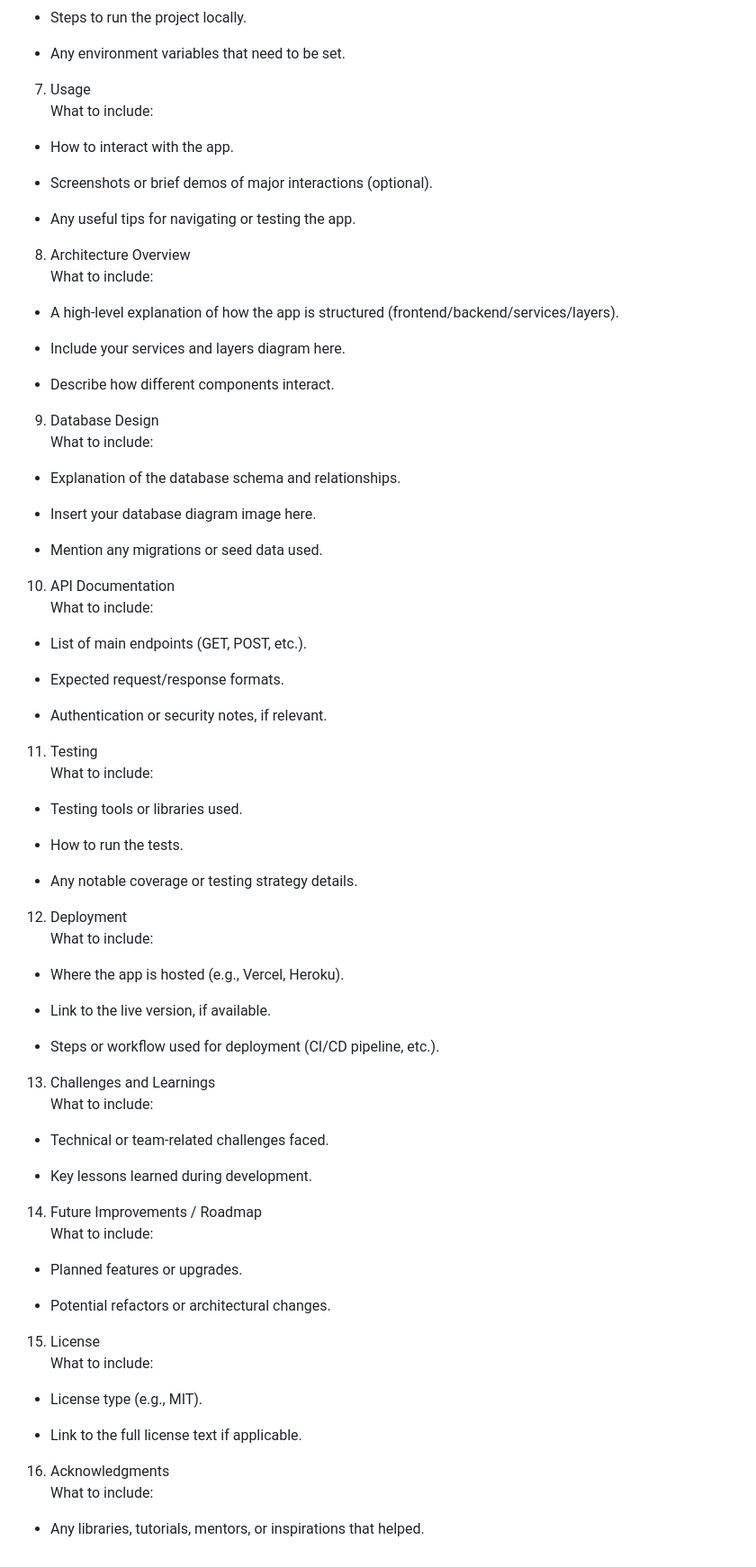
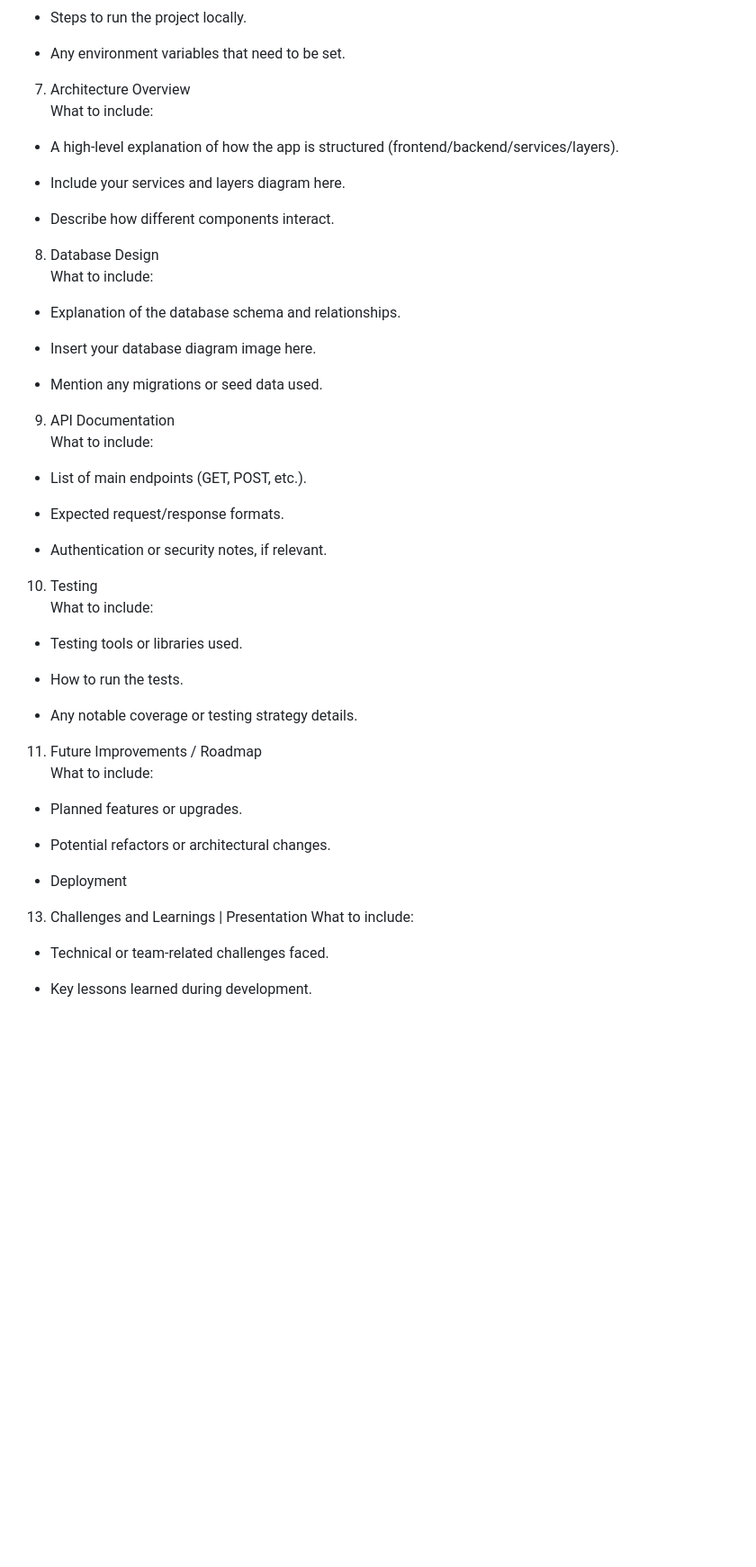
Before and after one commit to Forum-App-web-module/Forum-App, a Markdown page: README.md, the part around the change printed below. Shown: that part at 90% size. Drawn GitHub-style; blank space fills up the shorter version.

```diff
--- a/README.md
+++ b/README.md
@@ -129,16 +198,7 @@ What to include:
 
 - Any environment variables that need to be set.
 
-7. Usage
-What to include:
-
-- How to interact with the app.
-
-- Screenshots or brief demos of major interactions (optional).
-
-- Any useful tips for navigating or testing the app.
-
-8. Architecture Overview
+7. Architecture Overview
 What to include:
 
 - A high-level explanation of how the app is structured (frontend/backend/services/layers).
@@ -147,7 +207,7 @@ What to include:
 
 - Describe how different components interact.
 
-9. Database Design
+8. Database Design
 What to include:
 
 - Explanation of the database schema and relationships.
@@ -156,7 +216,7 @@ What to include:
 
 - Mention any migrations or seed data used.
 
-10. API Documentation
+9. API Documentation
 What to include:
 
 - List of main endpoints (GET, POST, etc.).
@@ -165,7 +225,7 @@ What to include:
 
 - Authentication or security notes, if relevant.
 
-11. Testing
+10. Testing
 What to include:
 
 - Testing tools or libraries used.
@@ -174,37 +234,20 @@ What to include:
 
 - Any notable coverage or testing strategy details.
 
-12. Deployment
-What to include:
-
-- Where the app is hosted (e.g., Vercel, Heroku).
-
-- Link to the live version, if available.
-
-- Steps or workflow used for deployment (CI/CD pipeline, etc.).
-
-13. Challenges and Learnings
-What to include:
-
-- Technical or team-related challenges faced.
-
-- Key lessons learned during development.
-
-14. Future Improvements / Roadmap
+11. Future Improvements / Roadmap
 What to include:
 
 - Planned features or upgrades.
 
 - Potential refactors or architectural changes.
 
-15. License
+- Deployment
+
+
+
+13. Challenges and Learnings  | Presentation
 What to include:
 
-- License type (e.g., MIT).
+- Technical or team-related challenges faced.
 
-- Link to the full license text if applicable.
-
-16. Acknowledgments
-What to include:
-
-- Any libraries, tutorials, mentors, or inspirations that helped.
+- Key lessons learned during development.
```
Also changed, not shown: other parts of README.md (+95 -26 lines).
